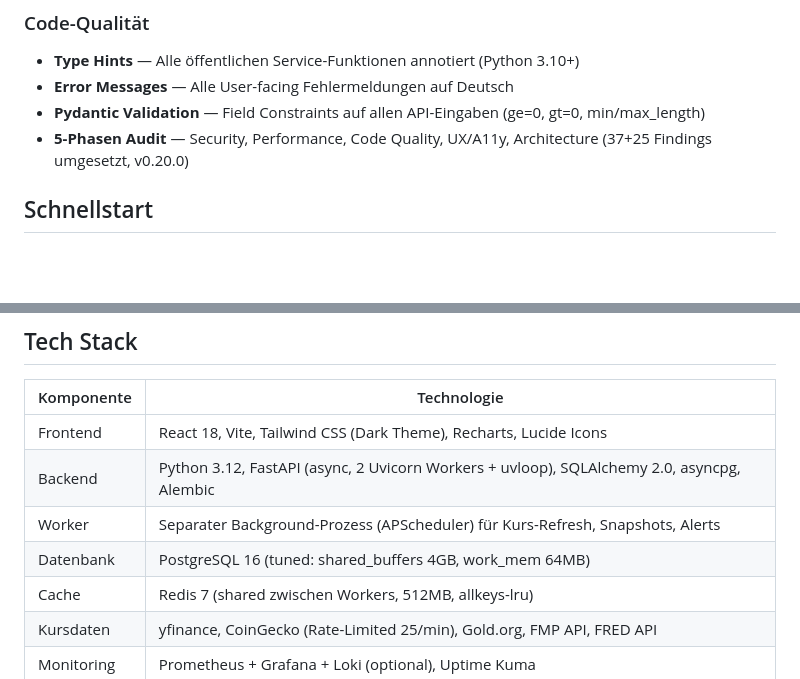
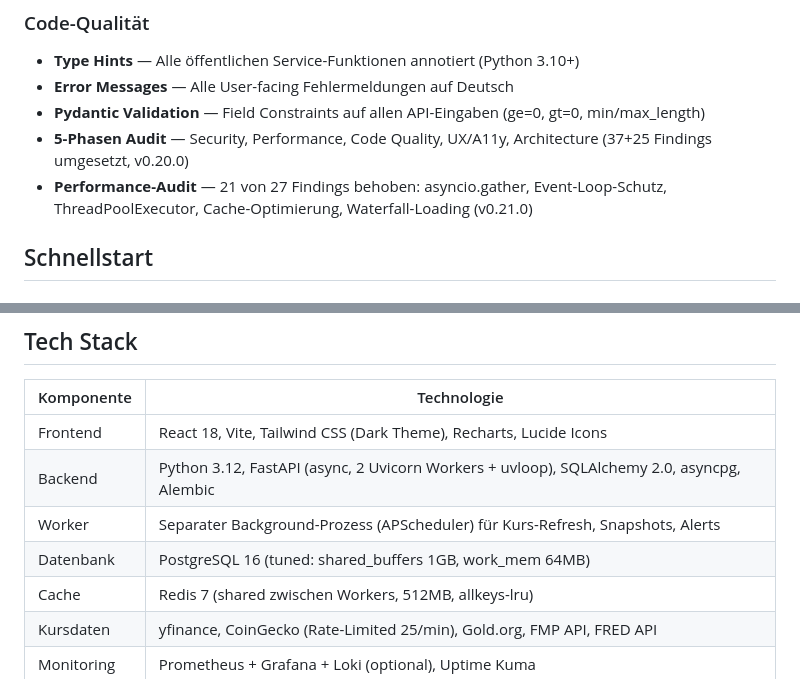
Before and after one commit to dmxch/openfolio, a Markdown page: README.md, 2 parts joined by grey strips. Rendered like a GitHub page; blank space fills up the shorter version.

Commit message:
docs: README + CLAUDE.md — Performance-Audit ergänzt, shared_buffers 4GB → 1GB korrigiert
Co-Authored-By: Claude Opus 4.6 (1M context) <noreply@anthropic.com>

```diff
--- a/README.md
+++ b/README.md
@@ -103,6 +103,7 @@
 - **Error Messages** — Alle User-facing Fehlermeldungen auf Deutsch
 - **Pydantic Validation** — Field Constraints auf allen API-Eingaben (ge=0, gt=0, min/max_length)
 - **5-Phasen Audit** — Security, Performance, Code Quality, UX/A11y, Architecture (37+25 Findings umgesetzt, v0.20.0)
+- **Performance-Audit** — 21 von 27 Findings behoben: asyncio.gather, Event-Loop-Schutz, ThreadPoolExecutor, Cache-Optimierung, Waterfall-Loading (v0.21.0)
 
 ## Schnellstart
 
@@ -153,7 +154,7 @@ docker compose -f docker-compose.monitoring.yml up -d
 | Frontend | React 18, Vite, Tailwind CSS (Dark Theme), Recharts, Lucide Icons |
 | Backend | Python 3.12, FastAPI (async, 2 Uvicorn Workers + uvloop), SQLAlchemy 2.0, asyncpg, Alembic |
 | Worker | Separater Background-Prozess (APScheduler) für Kurs-Refresh, Snapshots, Alerts |
-| Datenbank | PostgreSQL 16 (tuned: shared_buffers 4GB, work_mem 64MB) |
+| Datenbank | PostgreSQL 16 (tuned: shared_buffers 1GB, work_mem 64MB) |
 | Cache | Redis 7 (shared zwischen Workers, 512MB, allkeys-lru) |
 | Kursdaten | yfinance, CoinGecko (Rate-Limited 25/min), Gold.org, FMP API, FRED API |
 | Monitoring | Prometheus + Grafana + Loki (optional), Uptime Kuma |
```
Also changed, not shown: CLAUDE.md (+1 -1 lines).
